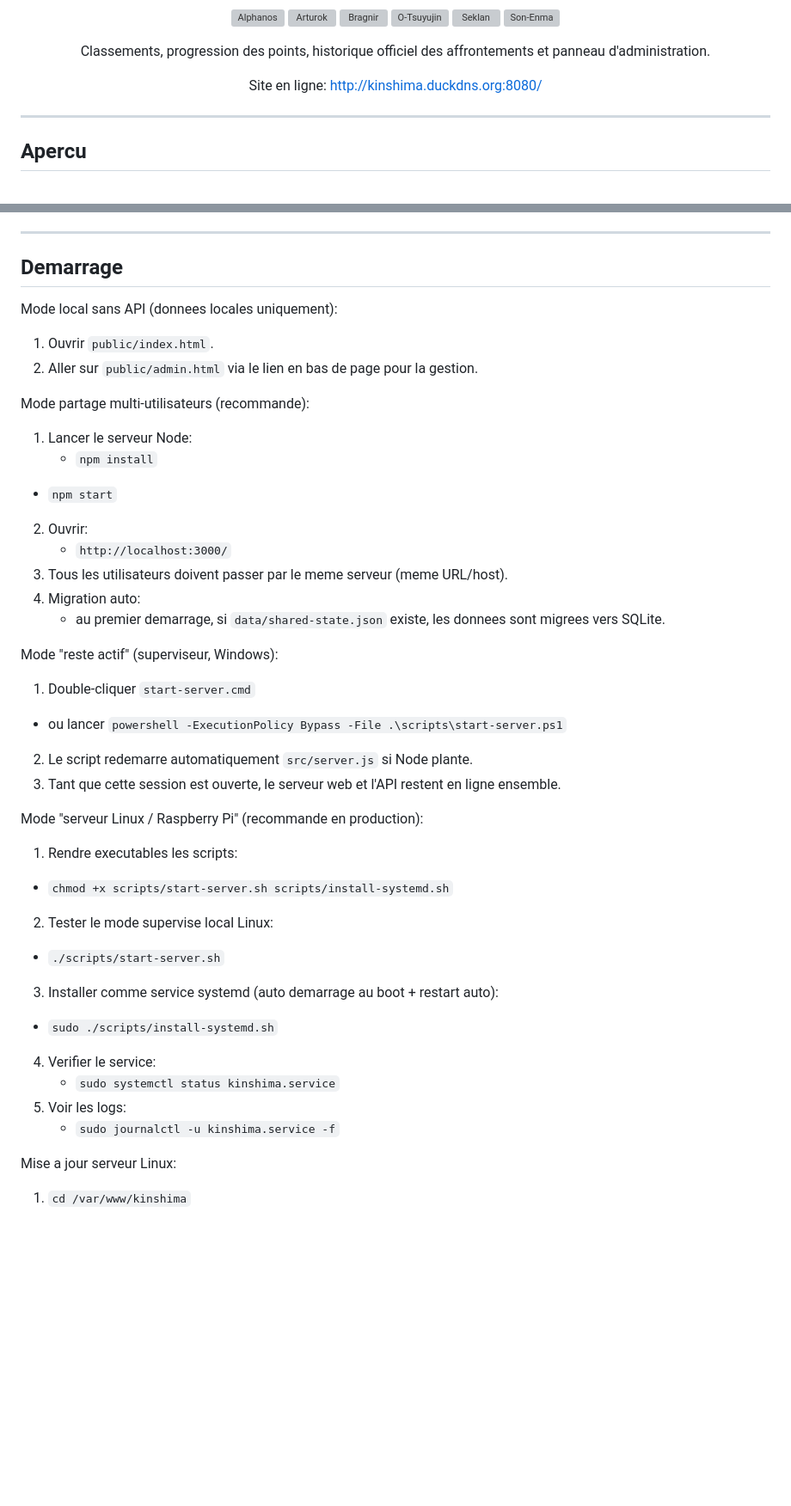
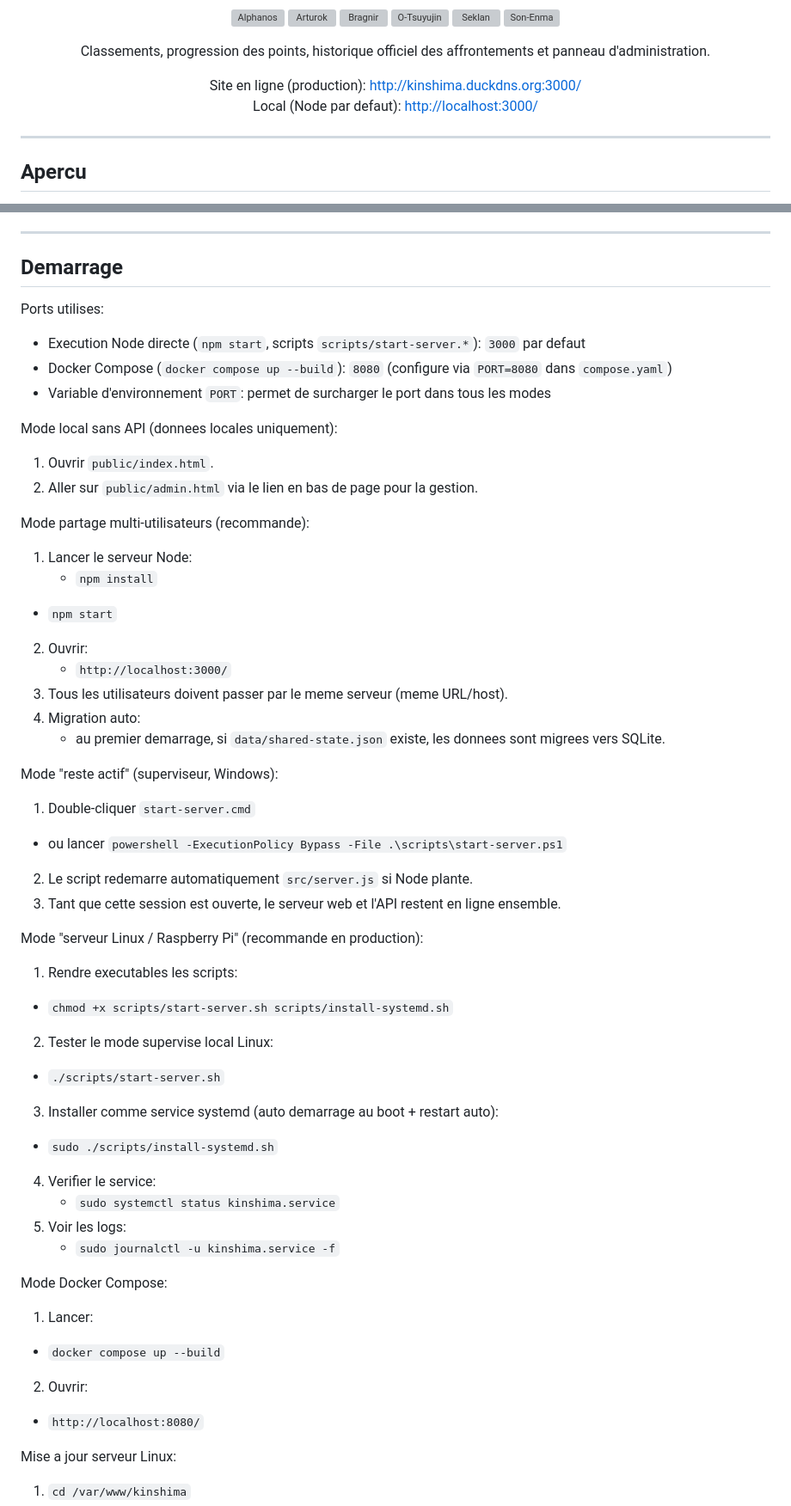
Before and after one commit to vadoreledingue/LK-Tableau-scores, a Markdown page: README.md, 2 parts joined by grey strips. Shown at 86% size. Rendered like a GitHub page; blank space fills up the shorter version; grey boxes are pictures that could not be loaded.

Commit message:
docs: update README with production and local server URLs, and add usage instructions for Node and Docker

```diff
--- a/README.md
+++ b/README.md
@@ -16,7 +16,8 @@
 </p>
 
 <p align="center">
-  Site en ligne: <a href="http://kinshima.duckdns.org:8080/">http://kinshima.duckdns.org:8080/</a>
+  Site en ligne (production): <a href="http://kinshima.duckdns.org:3000/">http://kinshima.duckdns.org:3000/</a><br />
+  Local (Node par defaut): <a href="http://localhost:3000/">http://localhost:3000/</a>
 </p>
 
 ---
@@ -122,6 +123,12 @@ flowchart TD
 
 ## Demarrage
 
+Ports utilises:
+
+- Execution Node directe (`npm start`, scripts `scripts/start-server.*`): `3000` par defaut
+- Docker Compose (`docker compose up --build`): `8080` (configure via `PORT=8080` dans `compose.yaml`)
+- Variable d'environnement `PORT`: permet de surcharger le port dans tous les modes
+
 Mode local sans API (donnees locales uniquement):
 
 1. Ouvrir `public/index.html`.
@@ -131,7 +138,9 @@ Mode partage multi-utilisateurs (recommande):
 
 1. Lancer le serveur Node:
    - `npm install`
-  - `npm start`
+
+- `npm start`
+
 2. Ouvrir:
    - `http://localhost:3000/`
 3. Tous les utilisateurs doivent passer par le meme serveur (meme URL/host).
@@ -141,22 +150,40 @@ Mode partage multi-utilisateurs (recommande):
 Mode "reste actif" (superviseur, Windows):
 
 1. Double-cliquer `start-server.cmd`
-  - ou lancer `powershell -ExecutionPolicy Bypass -File .\scripts\start-server.ps1`
+
+- ou lancer `powershell -ExecutionPolicy Bypass -File .\scripts\start-server.ps1`
+
 2. Le script redemarre automatiquement `src/server.js` si Node plante.
 3. Tant que cette session est ouverte, le serveur web et l'API restent en ligne ensemble.
 
 Mode "serveur Linux / Raspberry Pi" (recommande en production):
 
 1. Rendre executables les scripts:
-  - `chmod +x scripts/start-server.sh scripts/install-systemd.sh`
+
+- `chmod +x scripts/start-server.sh scripts/install-systemd.sh`
+
 2. Tester le mode supervise local Linux:
-  - `./scripts/start-server.sh`
+
+- `./scripts/start-server.sh`
+
 3. Installer comme service systemd (auto demarrage au boot + restart auto):
-  - `sudo ./scripts/install-systemd.sh`
+
+- `sudo ./scripts/install-systemd.sh`
+
 4. Verifier le service:
    - `sudo systemctl status kinshima.service`
 5. Voir les logs:
    - `sudo journalctl -u kinshima.service -f`
+
+Mode Docker Compose:
+
+1. Lancer:
+
+- `docker compose up --build`
+
+2. Ouvrir:
+
+- `http://localhost:8080/`
 
 Mise a jour serveur Linux:
 
```
